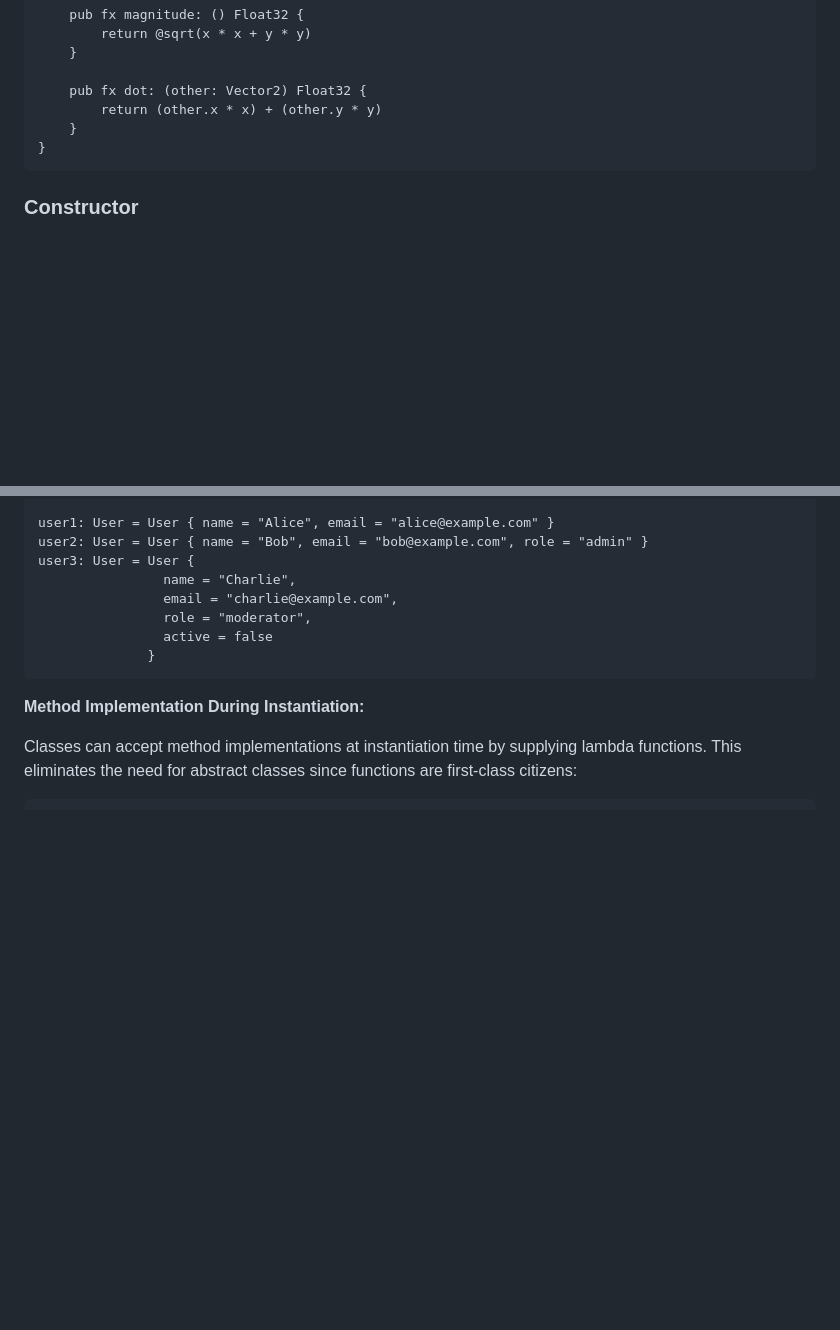
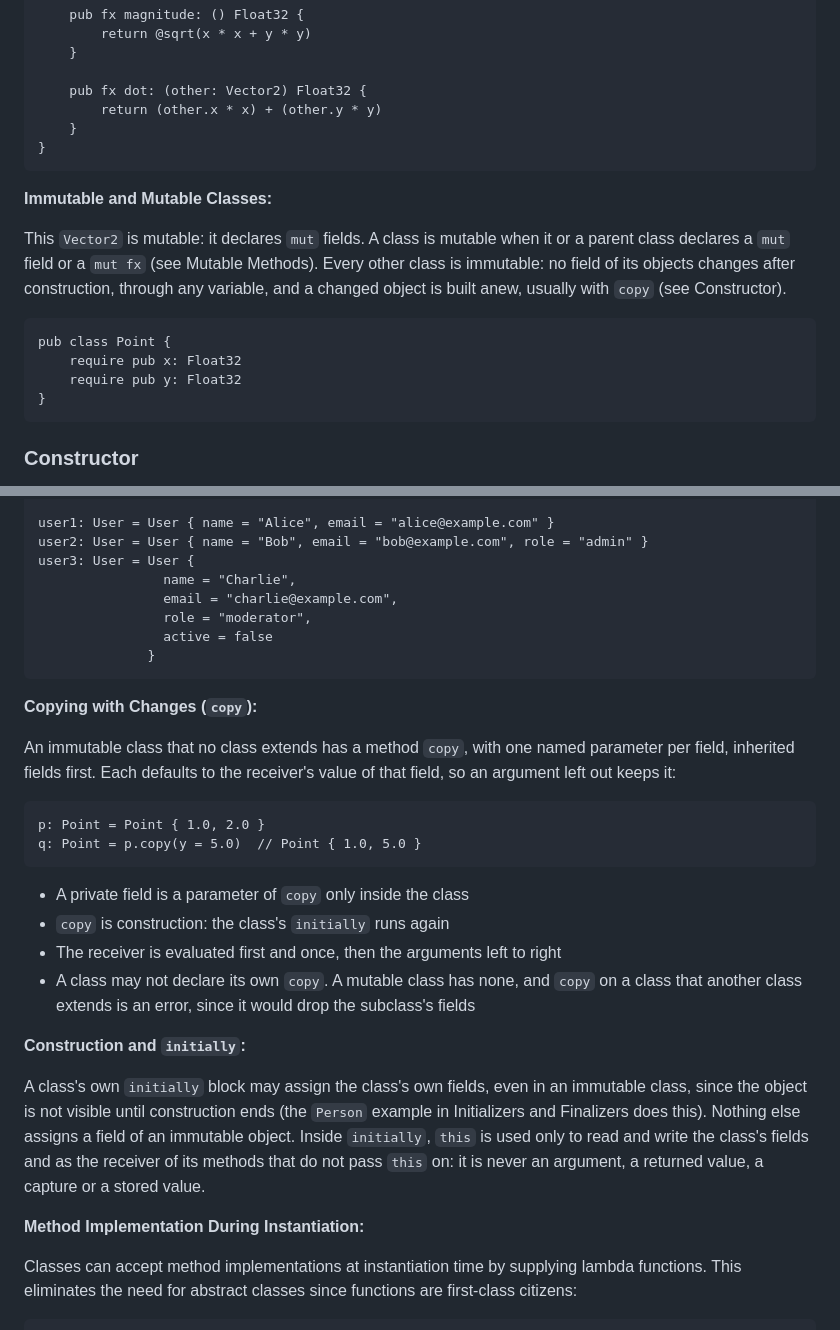
Before and after one commit to exoad/kira, a Markdown page: specifications/LanguageSpecifications.md, 2 parts joined by grey strips. GitHub-like rendering; blank space fills up the shorter version.

Commit message:
spec, Class Declaration and Constructor: immutable classes, a synthesized copy, and initially assigning the class's own fields
A class is mutable when it or a parent declares a mut field or a mut fx, and immutable otherwise.
An immutable class that no class extends has copy, one named parameter per field defaulting to
the receiver's value; initially runs again, and a class may not declare its own copy. initially
may assign the class's own fields, and uses this only for its fields and for methods that do not
pass it on.

Decisions: DECISIONS-user.md point 1; Q7, Q8.

`````diff
--- a/specifications/LanguageSpecifications.md
+++ b/specifications/LanguageSpecifications.md
@@ -2463,6 +2463,17 @@ pub class Vector2 {
 }
 ```
 
+**Immutable and Mutable Classes:**
+
+This `Vector2` is mutable: it declares `mut` fields. A class is mutable when it or a parent class declares a `mut` field or a `mut fx` (see Mutable Methods). Every other class is immutable: no field of its objects changes after construction, through any variable, and a changed object is built anew, usually with `copy` (see Constructor).
+
+```kira
+pub class Point {
+    require pub x: Float32
+    require pub y: Float32
+}
+```
+
 ### Constructor
 
 Classes use a declarative constructor syntax. The `require` keyword specifies fields that must be provided during construction:
@@ -2514,6 +2525,24 @@ user3: User = User {
                 active = false
               }
 ````
+
+**Copying with Changes (`copy`):**
+
+An immutable class that no class extends has a method `copy`, with one named parameter per field, inherited fields first. Each defaults to the receiver's value of that field, so an argument left out keeps it:
+
+```kira
+p: Point = Point { 1.0, 2.0 }
+q: Point = p.copy(y = 5.0)  // Point { 1.0, 5.0 }
+```
+
+-   A private field is a parameter of `copy` only inside the class
+-   `copy` is construction: the class's `initially` runs again
+-   The receiver is evaluated first and once, then the arguments left to right
+-   A class may not declare its own `copy`. A mutable class has none, and `copy` on a class that another class extends is an error, since it would drop the subclass's fields
+
+**Construction and `initially`:**
+
+A class's own `initially` block may assign the class's own fields, even in an immutable class, since the object is not visible until construction ends (the `Person` example in Initializers and Finalizers does this). Nothing else assigns a field of an immutable object. Inside `initially`, `this` is used only to read and write the class's fields and as the receiver of its methods that do not pass `this` on: it is never an argument, a returned value, a capture or a stored value.
 
 **Method Implementation During Instantiation:**
 
`````
